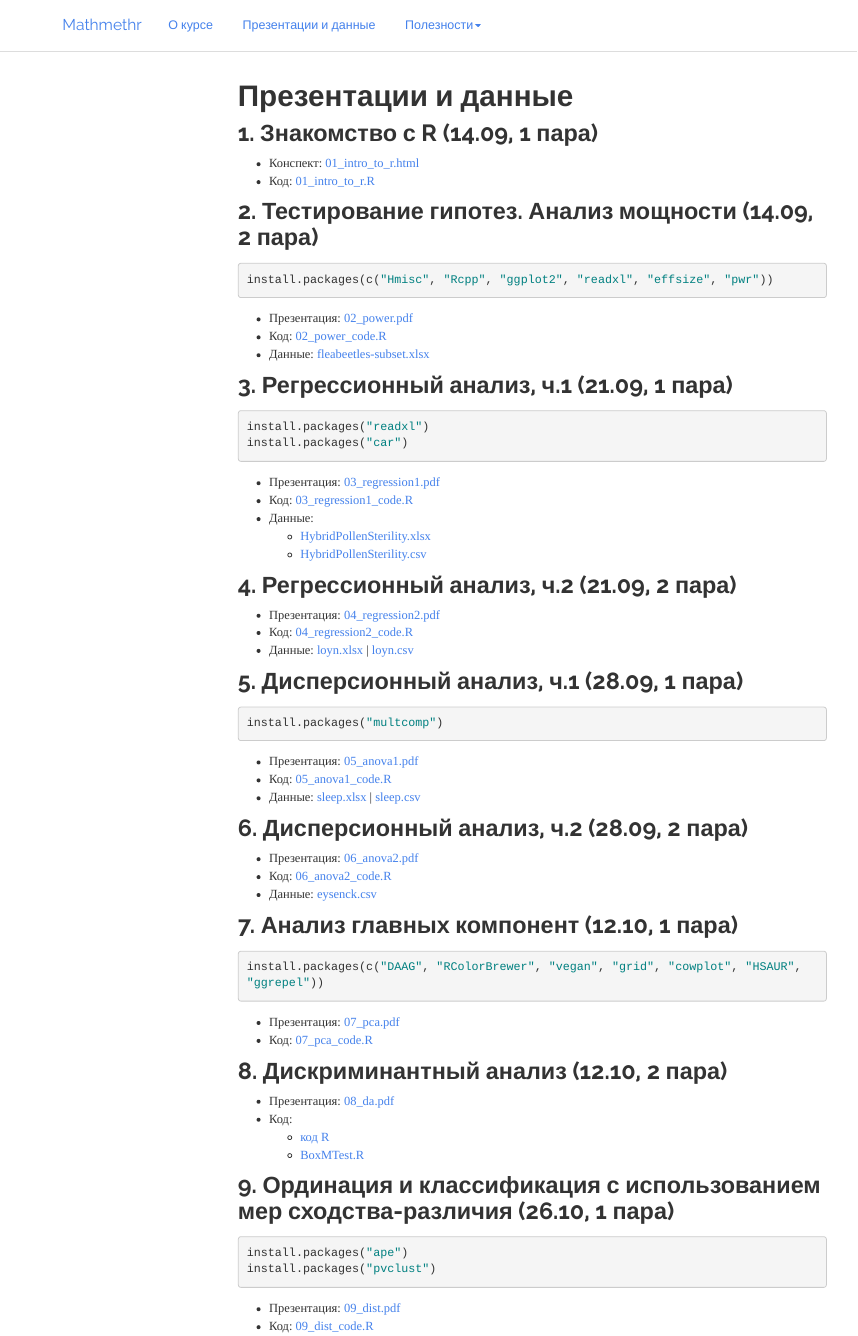
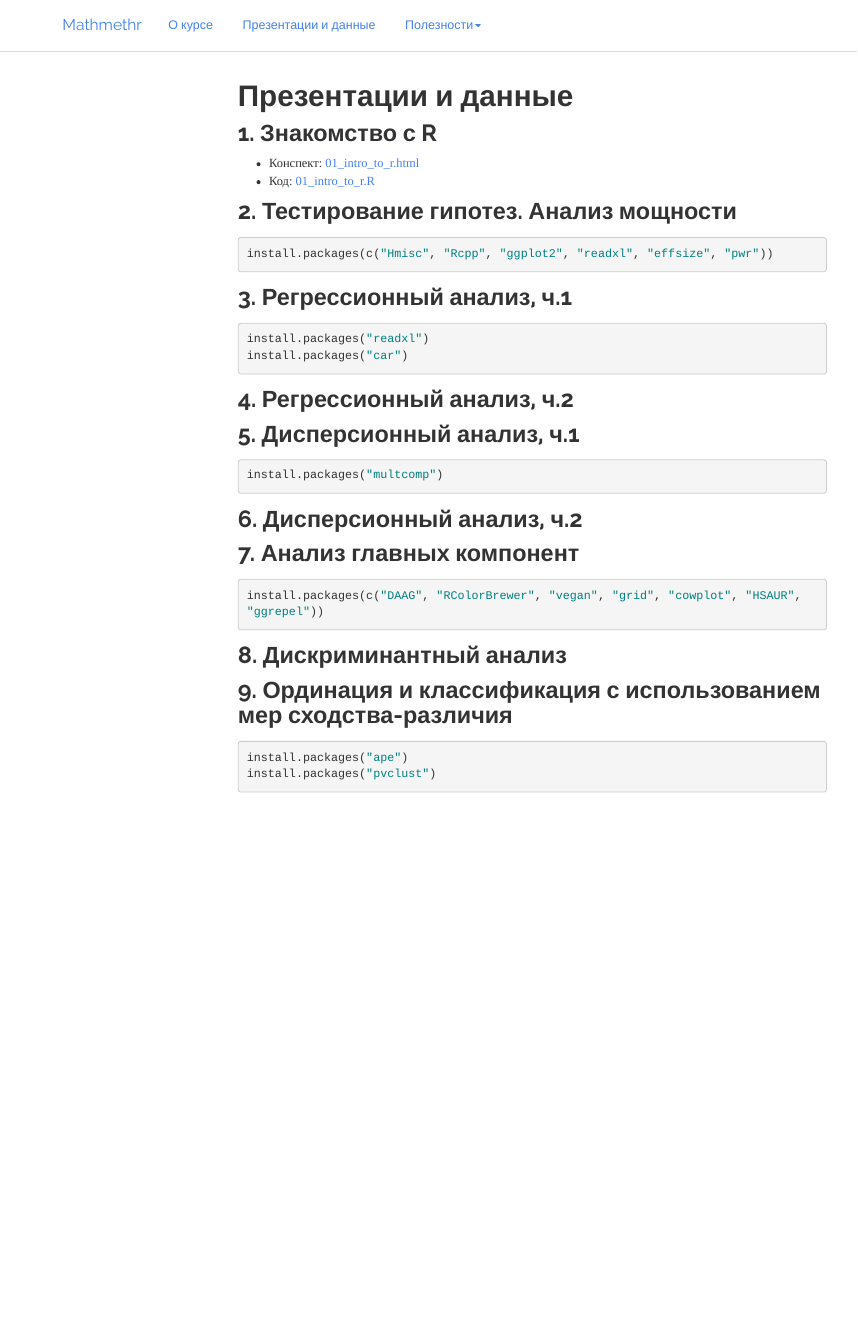
Before and after one commit to varmara/mathmethr, an R Markdown document (lectures.Rmd): the page in a window 1100 px wide, from its top. Rendered offline with R 4.5, knitr and Pandoc, with nearby package versions; a font, style sheet, LaTeX package, included part or bibliography that could not be used is replaced or left out; menus at the side of the page are left out; long lines of code are wrapped.

Commit message:
mathmethr 2020

````diff
--- a/lectures.Rmd
+++ b/lectures.Rmd
@@ -2,78 +2,78 @@
 title: Презентации и данные
 ---
 
-## 1. Знакомство с R (14.09, 1 пара)
+## 1. Знакомство с R
 
 - Конспект: [01_intro_to_r.html](01_intro_to_r.html)
 - Код: [01_intro_to_r.R](01_intro_to_r.R)
 
-## 2. Тестирование гипотез. Анализ мощности (14.09, 2 пара)
+## 2. Тестирование гипотез. Анализ мощности
 
 ```{r eval=FALSE}
 install.packages(c("Hmisc", "Rcpp", "ggplot2", "readxl", "effsize", "pwr"))
 ```
 
-- Презентация: [02_power.pdf](02_power.pdf)
-- Код: [02_power_code.R](02_power_code.R)
-- Данные: [fleabeetles-subset.xlsx](data/fleabeetles-subset.xlsx)
+<!-- - Презентация: [02_power.pdf](02_power.pdf) -->
+<!-- - Код: [02_power_code.R](02_power_code.R) -->
+<!-- - Данные: [fleabeetles-subset.xlsx](data/fleabeetles-subset.xlsx) -->
 
-## 3. Регрессионный анализ, ч.1 (21.09, 1 пара)
+## 3. Регрессионный анализ, ч.1
 
 ```{r eval=FALSE}
 install.packages("readxl")
 install.packages("car")
 ```
 
-- Презентация: [03_regression1.pdf](03_regression1.pdf)
-- Код: [03_regression1_code.R](03_regression1_code.R)
-- Данные:
-    - [HybridPollenSterility.xlsx](data/HybridPollenSterility.xlsx)
-    - [HybridPollenSterility.csv](data/HybridPollenSterility.csv)
+<!-- - Презентация: [03_regression1.pdf](03_regression1.pdf) -->
+<!-- - Код: [03_regression1_code.R](03_regression1_code.R) -->
+<!-- - Данные: -->
+<!--     - [HybridPollenSterility.xlsx](data/HybridPollenSterility.xlsx) -->
+<!--     - [HybridPollenSterility.csv](data/HybridPollenSterility.csv) -->
 
-## 4. Регрессионный анализ, ч.2 (21.09, 2 пара)
+## 4. Регрессионный анализ, ч.2
 
-- Презентация: [04_regression2.pdf](04_regression2.pdf)
-- Код: [04_regression2_code.R](04_regression2_code.R)
-- Данные: [loyn.xlsx](data/loyn.xlsx) | [loyn.csv](data/loyn.csv)
+<!-- - Презентация: [04_regression2.pdf](04_regression2.pdf) -->
+<!-- - Код: [04_regression2_code.R](04_regression2_code.R) -->
+<!-- - Данные: [loyn.xlsx](data/loyn.xlsx) | [loyn.csv](data/loyn.csv) -->
 
-## 5. Дисперсионный анализ, ч.1 (28.09, 1 пара)
+## 5. Дисперсионный анализ, ч.1
 
 ```{r eval=FALSE}
 install.packages("multcomp")
 ```
 
-- Презентация: [05_anova1.pdf](05_anova1.pdf)
-- Код: [05_anova1_code.R](05_anova1_code.R)
-- Данные: [sleep.xlsx](data/sleep.xlsx) | [sleep.csv](data/sleep.csv)
+<!-- - Презентация: [05_anova1.pdf](05_anova1.pdf) -->
+<!-- - Код: [05_anova1_code.R](05_anova1_code.R) -->
+<!-- - Данные: [sleep.xlsx](data/sleep.xlsx) | [sleep.csv](data/sleep.csv) -->
 
-## 6. Дисперсионный анализ, ч.2 (28.09, 2 пара)
+## 6. Дисперсионный анализ, ч.2
 
-- Презентация: [06_anova2.pdf](06_anova2.pdf)
-- Код: [06_anova2_code.R](06_anova2_code.R)
-- Данные: [eysenck.csv](data/eysenck.csv)
+<!-- - Презентация: [06_anova2.pdf](06_anova2.pdf) -->
+<!-- - Код: [06_anova2_code.R](06_anova2_code.R) -->
+<!-- - Данные: [eysenck.csv](data/eysenck.csv) -->
 
-## 7. Анализ главных компонент (12.10, 1 пара)
+## 7. Анализ главных компонент
 
 ```{r eval=FALSE}
 install.packages(c("DAAG", "RColorBrewer", "vegan", "grid", "cowplot", "HSAUR", "ggrepel"))
 ```
 
-- Презентация: [07_pca.pdf](07_pca.pdf)
-- Код: [07_pca_code.R](07_pca_code.R)
+<!-- - Презентация: [07_pca.pdf](07_pca.pdf) -->
+<!-- - Код: [07_pca_code.R](07_pca_code.R) -->
 
-## 8. Дискриминантный анализ (12.10, 2 пара)
+## 8. Дискриминантный анализ
 
-- Презентация: [08_da.pdf](08_da.pdf)
-- Код:
-    + [код R](08_da_code.R)
-    + [BoxMTest.R](BoxMTest.R)
+<!-- - Презентация: [08_da.pdf](08_da.pdf) -->
+<!-- - Код: -->
+<!--     + [код R](08_da_code.R) -->
+<!--     + [BoxMTest.R](BoxMTest.R) -->
 
-## 9. Ординация и классификация с использованием мер сходства-различия (26.10, 1 пара)
+## 9. Ординация и классификация с использованием мер сходства-различия
 
 ```{r eval=FALSE}
 install.packages("ape")
 install.packages("pvclust")
 ```
 
-- Презентация: [09_dist.pdf](09_dist.pdf)
-- Код: [09_dist_code.R](09_dist_code.R)
+<!-- - Презентация: [09_dist.pdf](09_dist.pdf) -->
+<!-- - Код: [09_dist_code.R](09_dist_code.R) -->
````
Also changed, not shown: lectures.html.
